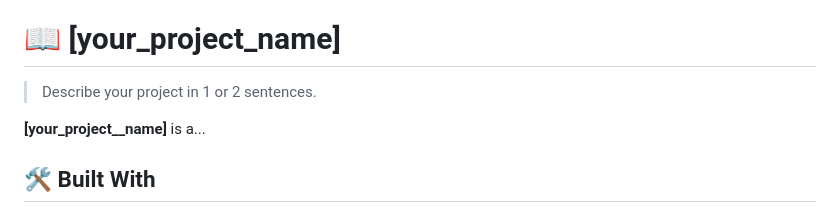
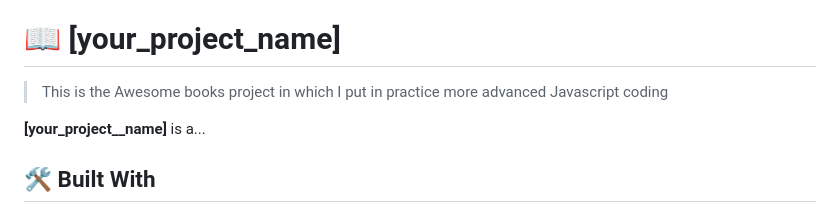
Before and after one commit to AdrianScharff/Awesome-Books-Project, a Markdown page: README.md, the part around the change. Drawn GitHub-style.

```diff
--- a/README.md
+++ b/README.md
@@ -65,7 +65,7 @@ For more information on the importance of a professional README for your reposit
 
 # 📖 [your_project_name] <a name="about-project"></a>
 
-> Describe your project in 1 or 2 sentences.
+> This is the Awesome books project in which I put in practice more advanced Javascript coding
 
 **[your_project__name]** is a...
 
```
